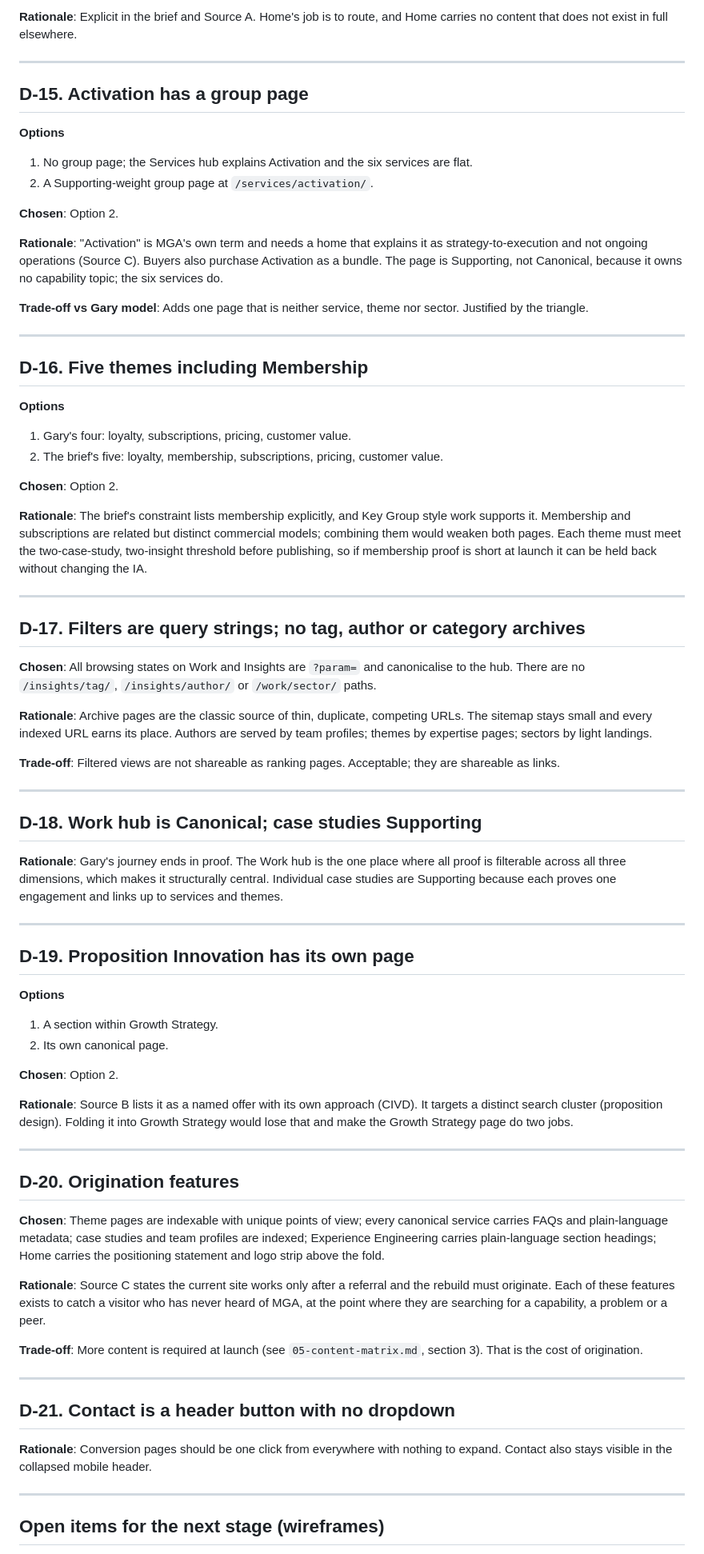
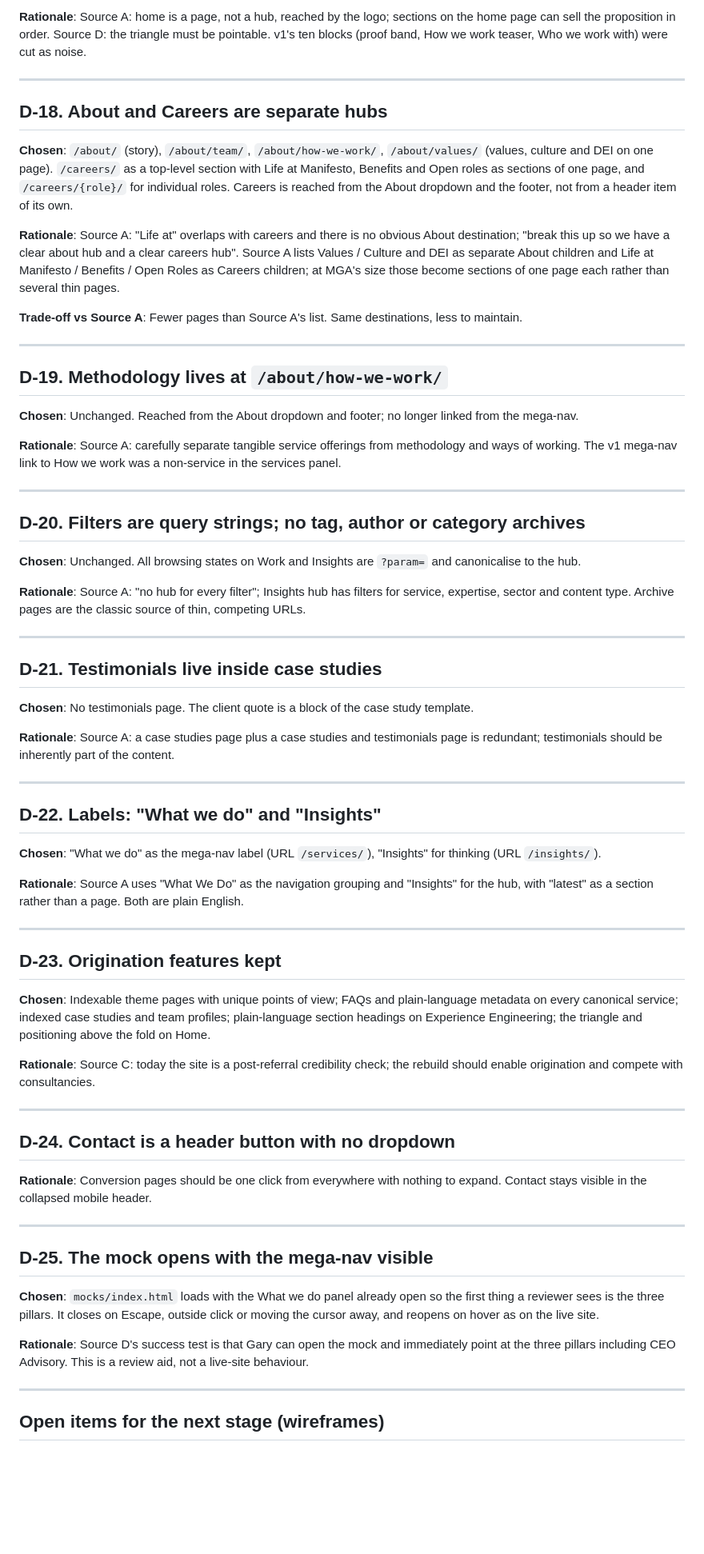
Before and after one commit to gsdd/temp-manifesto-ia, a Markdown page: docs/06-decisions-log.md, the part around one of its changes. Shown at 80% size. GitHub-like rendering; blank space fills up the shorter version.

Commit message:
v2 decisions log: record why v1 was rejected and what v2 changed, citing Sources A to D
Co-authored-by: Gary Duncan <g@shedcollective.org>

```diff
--- a/docs/06-decisions-log.md
+++ b/docs/06-decisions-log.md
@@ -231,75 +236,69 @@ Precedence used throughout: structure from A, service taxonomy from B, weighting
 
-**Rationale**: Explicit in the brief and Source A. Home's job is to route, and Home carries no content that does not exist in full elsewhere.
+**Rationale**: Source A: home is a page, not a hub, reached by the logo; sections on the home page can sell the proposition in order. Source D: the triangle must be pointable. v1's ten blocks (proof band, How we work teaser, Who we work with) were cut as noise.
 
 ---
 
-## D-15. Activation has a group page
+## D-18. About and Careers are separate hubs
 
-**Options**
-1. No group page; the Services hub explains Activation and the six services are flat.
-2. A Supporting-weight group page at `/services/activation/`.
+**Chosen**: `/about/` (story), `/about/team/`, `/about/how-we-work/`, `/about/values/` (values, culture and DEI on one page). `/careers/` as a top-level section with Life at Manifesto, Benefits and Open roles as sections of one page, and `/careers/{role}/` for individual roles. Careers is reached from the About dropdown and the footer, not from a header item of its own.
 
-**Chosen**: Option 2.
+**Rationale**: Source A: "Life at" overlaps with careers and there is no obvious About destination; "break this up so we have a clear about hub and a clear careers hub". Source A lists Values / Culture and DEI as separate About children and Life at Manifesto / Benefits / Open Roles as Careers children; at MGA's size those become sections of one page each rather than several thin pages.
 
-**Rationale**: "Activation" is MGA's own term and needs a home that explains it as strategy-to-execution and not ongoing operations (Source C). Buyers also purchase Activation as a bundle. The page is Supporting, not Canonical, because it owns no capability topic; the six services do.
-
-**Trade-off vs Gary model**: Adds one page that is neither service, theme nor sector. Justified by the triangle.
+**Trade-off vs Source A**: Fewer pages than Source A's list. Same destinations, less to maintain.
 
 ---
 
-## D-16. Five themes including Membership
+## D-19. Methodology lives at `/about/how-we-work/`
 
-**Options**
-1. Gary's four: loyalty, subscriptions, pricing, customer value.
-2. The brief's five: loyalty, membership, subscriptions, pricing, customer value.
+**Chosen**: Unchanged. Reached from the About dropdown and footer; no longer linked from the mega-nav.
 
-**Chosen**: Option 2.
-
-**Rationale**: The brief's constraint lists membership explicitly, and Key Group style work supports it. Membership and subscriptions are related but distinct commercial models; combining them would weaken both pages. Each theme must meet the two-case-study, two-insight threshold before publishing, so if membership proof is short at launch it can be held back without changing the IA.
+**Rationale**: Source A: carefully separate tangible service offerings from methodology and ways of working. The v1 mega-nav link to How we work was a non-service in the services panel.
 
 ---
 
-## D-17. Filters are query strings; no tag, author or category archives
+## D-20. Filters are query strings; no tag, author or category archives
 
-**Chosen**: All browsing states on Work and Insights are `?param=` and canonicalise to the hub. There are no `/insights/tag/`, `/insights/author/` or `/work/sector/` paths.
+**Chosen**: Unchanged. All browsing states on Work and Insights are `?param=` and canonicalise to the hub.
 
-**Rationale**: Archive pages are the classic source of thin, duplicate, competing URLs. The sitemap stays small and every indexed URL earns its place. Authors are served by team profiles; themes by expertise pages; sectors by light landings.
-
-**Trade-off**: Filtered views are not shareable as ranking pages. Acceptable; they are shareable as links.
+**Rationale**: Source A: "no hub for every filter"; Insights hub has filters for service, expertise, sector and content type. Archive pages are the classic source of thin, competing URLs.
 
 ---
 
-## D-18. Work hub is Canonical; case studies Supporting
+## D-21. Testimonials live inside case studies
 
-**Rationale**: Gary's journey ends in proof. The Work hub is the one place where all proof is filterable across all three dimensions, which makes it structurally central. Individual case studies are Supporting because each proves one engagement and links up to services and themes.
+**Chosen**: No testimonials page. The client quote is a block of the case study template.
+
+**Rationale**: Source A: a case studies page plus a case studies and testimonials page is redundant; testimonials should be inherently part of the content.
 
 ---
 
-## D-19. Proposition Innovation has its own page
+## D-22. Labels: "What we do" and "Insights"
 
-**Options**
-1. A section within Growth Strategy.
-2. Its own canonical page.
+**Chosen**: "What we do" as the mega-nav label (URL `/services/`), "Insights" for thinking (URL `/insights/`).
 
-**Chosen**: Option 2.
-
-**Rationale**: Source B lists it as a named offer with its own approach (CIVD). It targets a distinct search cluster (proposition design). Folding it into Growth Strategy would lose that and make the Growth Strategy page do two jobs.
+**Rationale**: Source A uses "What We Do" as the navigation grouping and "Insights" for the hub, with "latest" as a section rather than a page. Both are plain English.
 
 ---
 
-## D-20. Origination features
+## D-23. Origination features kept
 
-**Chosen**: Theme pages are indexable with unique points of view; every canonical service carries FAQs and plain-language metadata; case studies and team profiles are indexed; Experience Engineering carries plain-language section headings; Home carries the positioning statement and logo strip above the fold.
+**Chosen**: Indexable theme pages with unique points of view; FAQs and plain-language metadata on every canonical service; indexed case studies and team profiles; plain-language section headings on Experience Engineering; the triangle and positioning above the fold on Home.
 
-**Rationale**: Source C states the current site works only after a referral and the rebuild must originate. Each of these features exists to catch a visitor who has never heard of MGA, at the point where they are searching for a capability, a problem or a peer.
-
-**Trade-off**: More content is required at launch (see `05-content-matrix.md`, section 3). That is the cost of origination.
+**Rationale**: Source C: today the site is a post-referral credibility check; the rebuild should enable origination and compete with consultancies.
 
 ---
 
-## D-21. Contact is a header button with no dropdown
+## D-24. Contact is a header button with no dropdown
 
-**Rationale**: Conversion pages should be one click from everywhere with nothing to expand. Contact also stays visible in the collapsed mobile header.
+**Rationale**: Conversion pages should be one click from everywhere with nothing to expand. Contact stays visible in the collapsed mobile header.
+
+---
+
+## D-25. The mock opens with the mega-nav visible
+
+**Chosen**: `mocks/index.html` loads with the What we do panel already open so the first thing a reviewer sees is the three pillars. It closes on Escape, outside click or moving the cursor away, and reopens on hover as on the live site.
+
+**Rationale**: Source D's success test is that Gary can open the mock and immediately point at the three pillars including CEO Advisory. This is a review aid, not a live-site behaviour.
 
 ---
 
```
Also changed, not shown: other parts of docs/06-decisions-log.md (+154 -148 lines).
